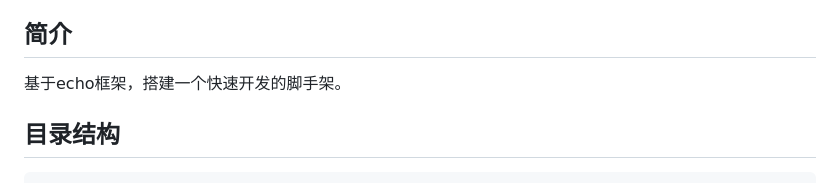
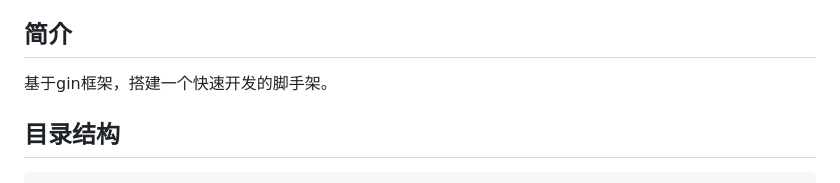
Before and after one commit to jeffcail/ginframe, a Markdown page: README.md, the part around the change. GitHub-like rendering.

````diff
--- a/README.md
+++ b/README.md
@@ -42,7 +42,7 @@
 
 
 ## 简介
-基于echo框架，搭建一个快速开发的脚手架。
+基于gin框架，搭建一个快速开发的脚手架。
 
 ## 目录结构
 ```markdown
````
